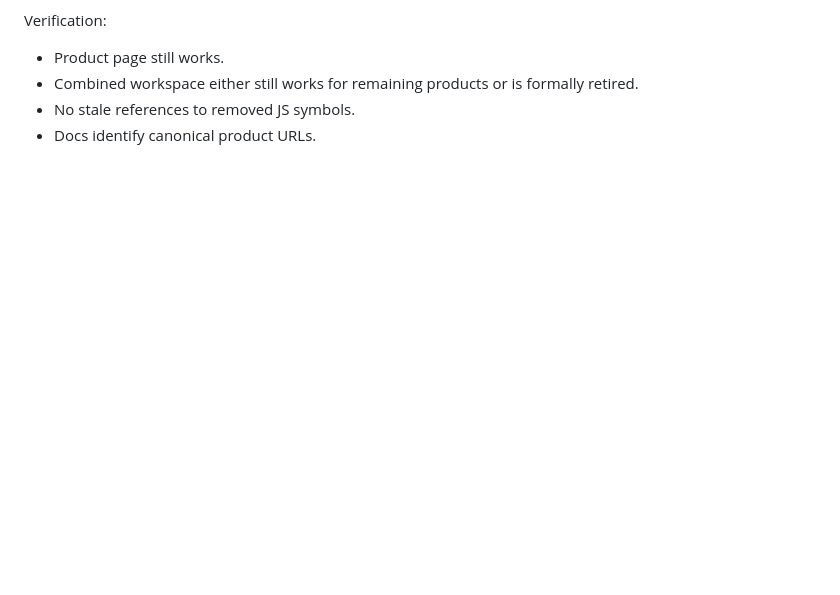
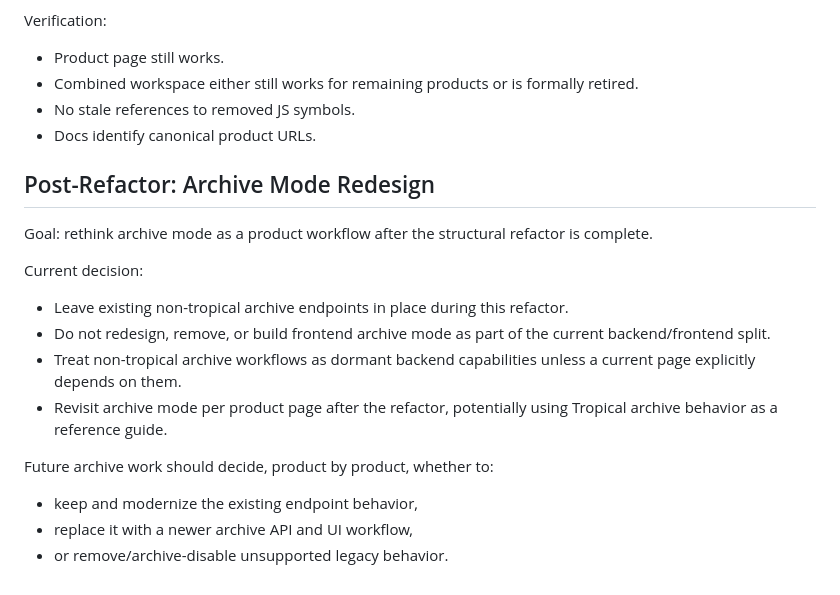
Before and after one commit to NCHurricane/2026-Leaflet-API-Wx-Dashboard, a Markdown page: docs/refactor-playbook.md, the part around the change. Rendered like a GitHub page; blank space fills up the shorter version.

Commit message:
docs: defer archive workflow redesign

```diff
--- a/docs/refactor-playbook.md
+++ b/docs/refactor-playbook.md
@@ -864,3 +864,24 @@ Verification:
   retired.
 - No stale references to removed JS symbols.
 - Docs identify canonical product URLs.
+
+## Post-Refactor: Archive Mode Redesign
+
+Goal: rethink archive mode as a product workflow after the structural refactor
+is complete.
+
+Current decision:
+
+- Leave existing non-tropical archive endpoints in place during this refactor.
+- Do not redesign, remove, or build frontend archive mode as part of the current
+  backend/frontend split.
+- Treat non-tropical archive workflows as dormant backend capabilities unless a
+  current page explicitly depends on them.
+- Revisit archive mode per product page after the refactor, potentially using
+  Tropical archive behavior as a reference guide.
+
+Future archive work should decide, product by product, whether to:
+
+- keep and modernize the existing endpoint behavior,
+- replace it with a newer archive API and UI workflow,
+- or remove/archive-disable unsupported legacy behavior.
```
